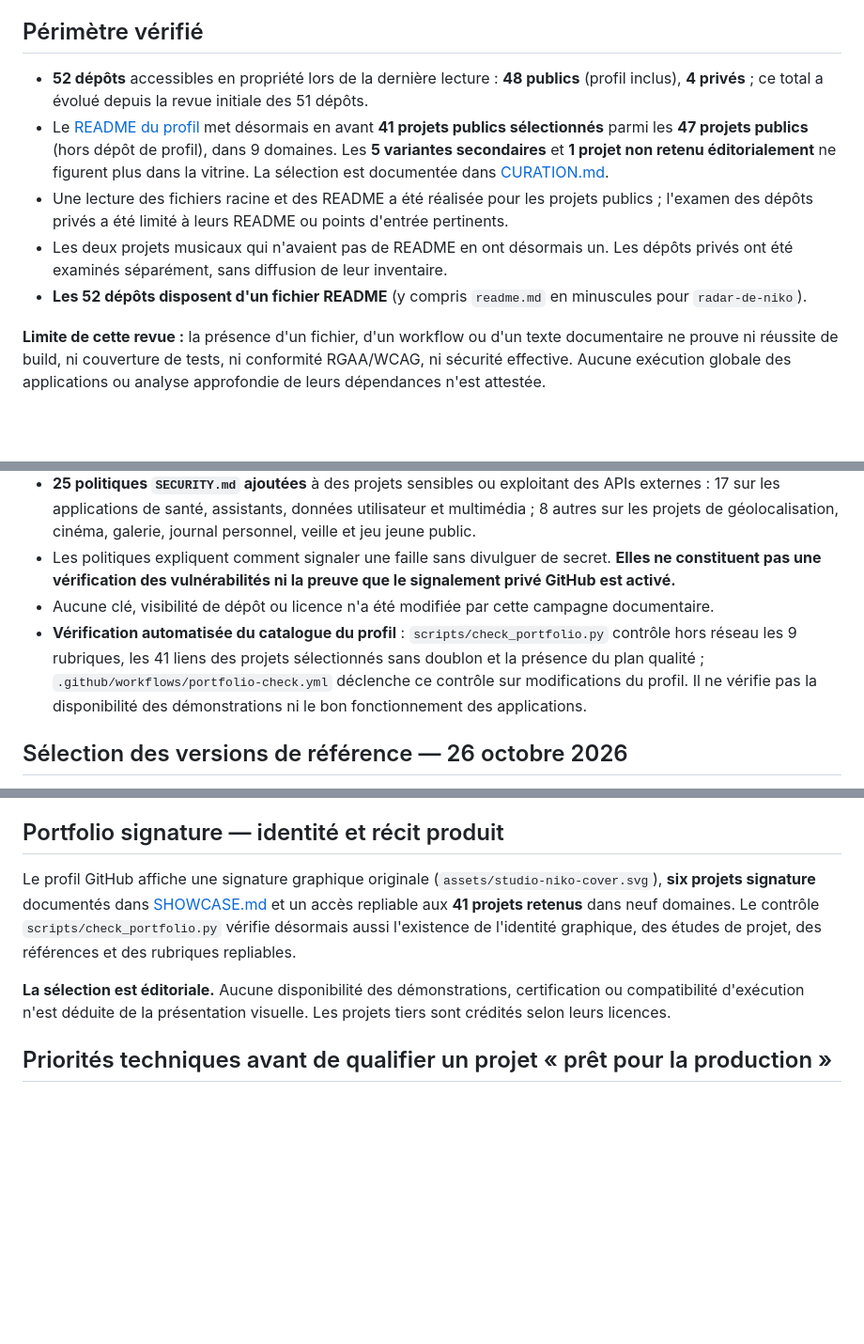
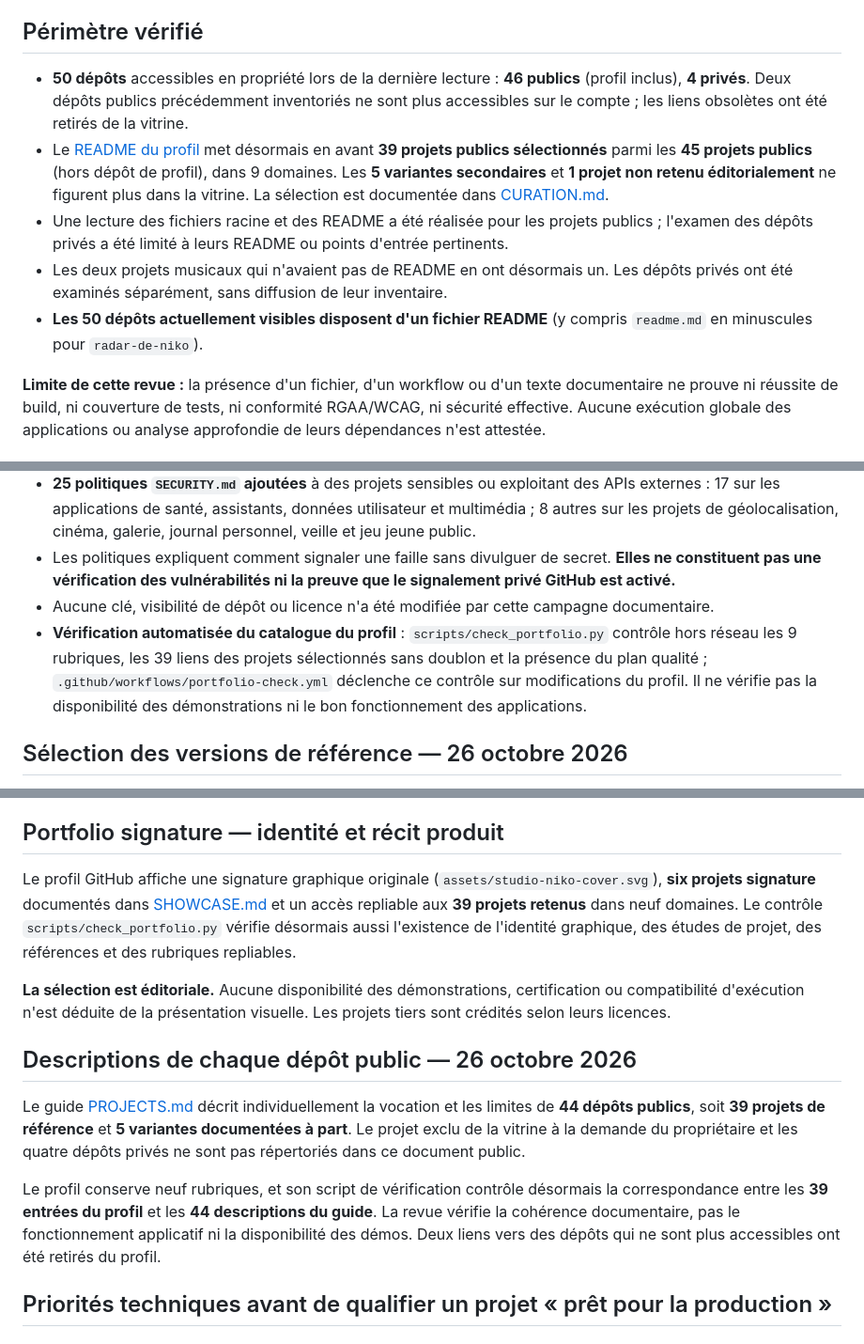
Before and after one commit to Nikoju1977/Nikoju1977, a Markdown page: QUALITY_ROADMAP.md, 3 parts joined by grey strips. Shown at 94% size. Drawn GitHub-style; blank space fills up the shorter version.

Commit message:
docs: link every repository explanation and refresh current public inventory

```diff
--- a/QUALITY_ROADMAP.md
+++ b/QUALITY_ROADMAP.md
@@ -5,11 +5,11 @@
 
 ## Périmètre vérifié
 
-- **52 dépôts** accessibles en propriété lors de la dernière lecture : **48 publics** (profil inclus), **4 privés** ; ce total a évolué depuis la revue initiale des 51 dépôts.
-- Le [README du profil](README.md) met désormais en avant **41 projets publics sélectionnés** parmi les **47 projets publics** (hors dépôt de profil), dans 9 domaines. Les **5 variantes secondaires** et **1 projet non retenu éditorialement** ne figurent plus dans la vitrine. La sélection est documentée dans [CURATION.md](CURATION.md).
+- **50 dépôts** accessibles en propriété lors de la dernière lecture : **46 publics** (profil inclus), **4 privés**. Deux dépôts publics précédemment inventoriés ne sont plus accessibles sur le compte ; les liens obsolètes ont été retirés de la vitrine.
+- Le [README du profil](README.md) met désormais en avant **39 projets publics sélectionnés** parmi les **45 projets publics** (hors dépôt de profil), dans 9 domaines. Les **5 variantes secondaires** et **1 projet non retenu éditorialement** ne figurent plus dans la vitrine. La sélection est documentée dans [CURATION.md](CURATION.md).
 - Une lecture des fichiers racine et des README a été réalisée pour les projets publics ; l'examen des dépôts privés a été limité à leurs README ou points d'entrée pertinents.
 - Les deux projets musicaux qui n'avaient pas de README en ont désormais un. Les dépôts privés ont été examinés séparément, sans diffusion de leur inventaire.
-- **Les 52 dépôts disposent d'un fichier README** (y compris `readme.md` en minuscules pour `radar-de-niko`).
+- **Les 50 dépôts actuellement visibles disposent d'un fichier README** (y compris `readme.md` en minuscules pour `radar-de-niko`).
 
 **Limite de cette revue :** la présence d'un fichier, d'un workflow ou d'un texte documentaire ne prouve ni réussite de build, ni couverture de tests, ni conformité RGAA/WCAG, ni sécurité effective. Aucune exécution globale des applications ou analyse approfondie de leurs dépendances n'est attestée.
 
@@ -26,7 +26,7 @@
 - **25 politiques `SECURITY.md` ajoutées** à des projets sensibles ou exploitant des APIs externes : 17 sur les applications de santé, assistants, données utilisateur et multimédia ; 8 autres sur les projets de géolocalisation, cinéma, galerie, journal personnel, veille et jeu jeune public.
 - Les politiques expliquent comment signaler une faille sans divulguer de secret. **Elles ne constituent pas une vérification des vulnérabilités ni la preuve que le signalement privé GitHub est activé.**
 - Aucune clé, visibilité de dépôt ou licence n'a été modifiée par cette campagne documentaire.
-- **Vérification automatisée du catalogue du profil** : `scripts/check_portfolio.py` contrôle hors réseau les 9 rubriques, les 41 liens des projets sélectionnés sans doublon et la présence du plan qualité ; `.github/workflows/portfolio-check.yml` déclenche ce contrôle sur modifications du profil. Il ne vérifie pas la disponibilité des démonstrations ni le bon fonctionnement des applications.
+- **Vérification automatisée du catalogue du profil** : `scripts/check_portfolio.py` contrôle hors réseau les 9 rubriques, les 39 liens des projets sélectionnés sans doublon et la présence du plan qualité ; `.github/workflows/portfolio-check.yml` déclenche ce contrôle sur modifications du profil. Il ne vérifie pas la disponibilité des démonstrations ni le bon fonctionnement des applications.
 
 ## Sélection des versions de référence — 26 octobre 2026
 
@@ -42,9 +42,15 @@ Le nouveau projet public `White-hat` a été ajouté au catalogue dans la catég
 
 ## Portfolio signature — identité et récit produit
 
-Le profil GitHub affiche une signature graphique originale (`assets/studio-niko-cover.svg`), **six projets signature** documentés dans [SHOWCASE.md](SHOWCASE.md) et un accès repliable aux **41 projets retenus** dans neuf domaines. Le contrôle `scripts/check_portfolio.py` vérifie désormais aussi l'existence de l'identité graphique, des études de projet, des références et des rubriques repliables.
+Le profil GitHub affiche une signature graphique originale (`assets/studio-niko-cover.svg`), **six projets signature** documentés dans [SHOWCASE.md](SHOWCASE.md) et un accès repliable aux **39 projets retenus** dans neuf domaines. Le contrôle `scripts/check_portfolio.py` vérifie désormais aussi l'existence de l'identité graphique, des études de projet, des références et des rubriques repliables.
 
 **La sélection est éditoriale.** Aucune disponibilité des démonstrations, certification ou compatibilité d'exécution n'est déduite de la présentation visuelle. Les projets tiers sont crédités selon leurs licences.
+
+## Descriptions de chaque dépôt public — 26 octobre 2026
+
+Le guide [PROJECTS.md](PROJECTS.md) décrit individuellement la vocation et les limites de **44 dépôts publics**, soit **39 projets de référence** et **5 variantes documentées à part**. Le projet exclu de la vitrine à la demande du propriétaire et les quatre dépôts privés ne sont pas répertoriés dans ce document public.
+
+Le profil conserve neuf rubriques, et son script de vérification contrôle désormais la correspondance entre les **39 entrées du profil** et les **44 descriptions du guide**. La revue vérifie la cohérence documentaire, pas le fonctionnement applicatif ni la disponibilité des démos. Deux liens vers des dépôts qui ne sont plus accessibles ont été retirés du profil.
 
 ## Priorités techniques avant de qualifier un projet « prêt pour la production »
 
```
